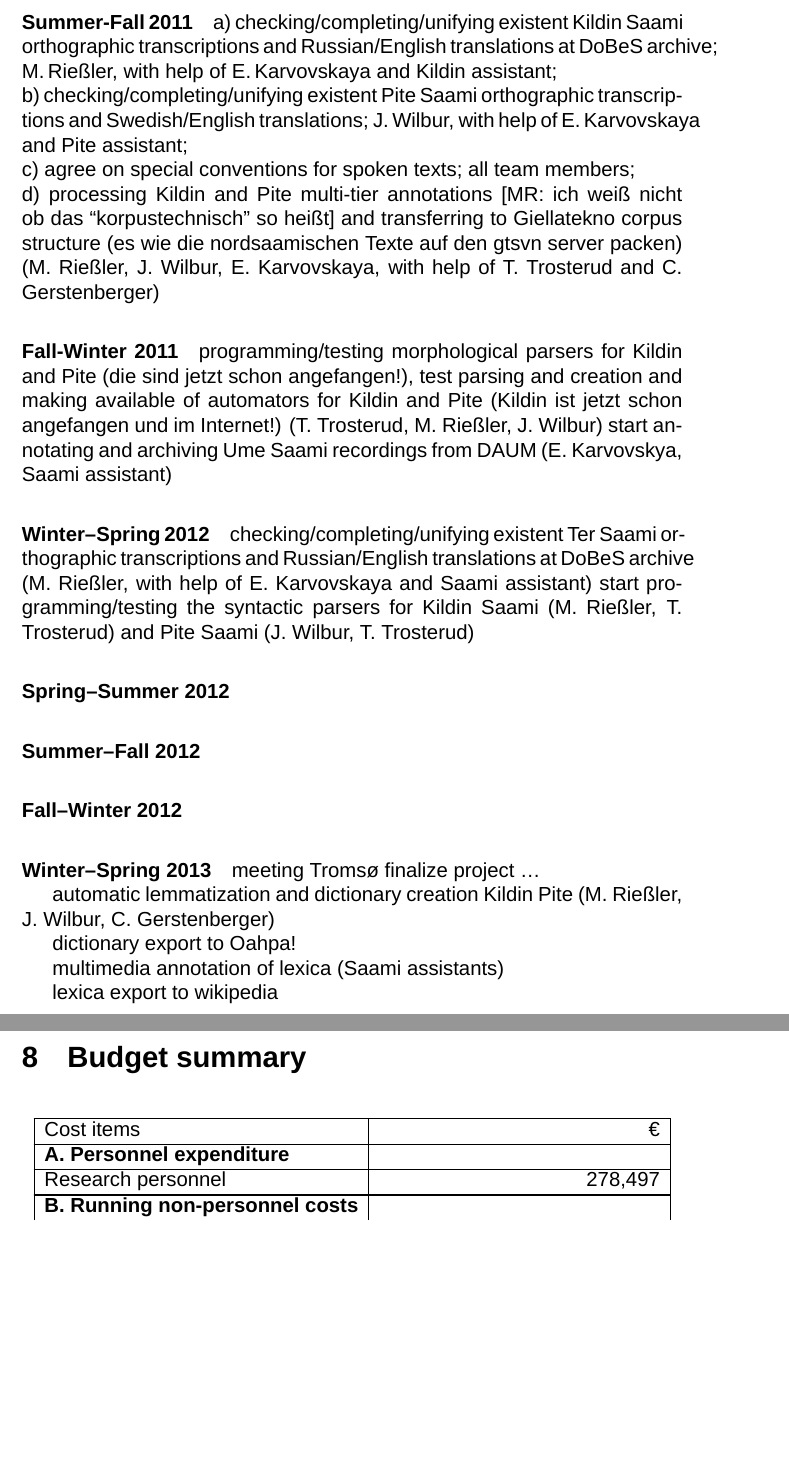
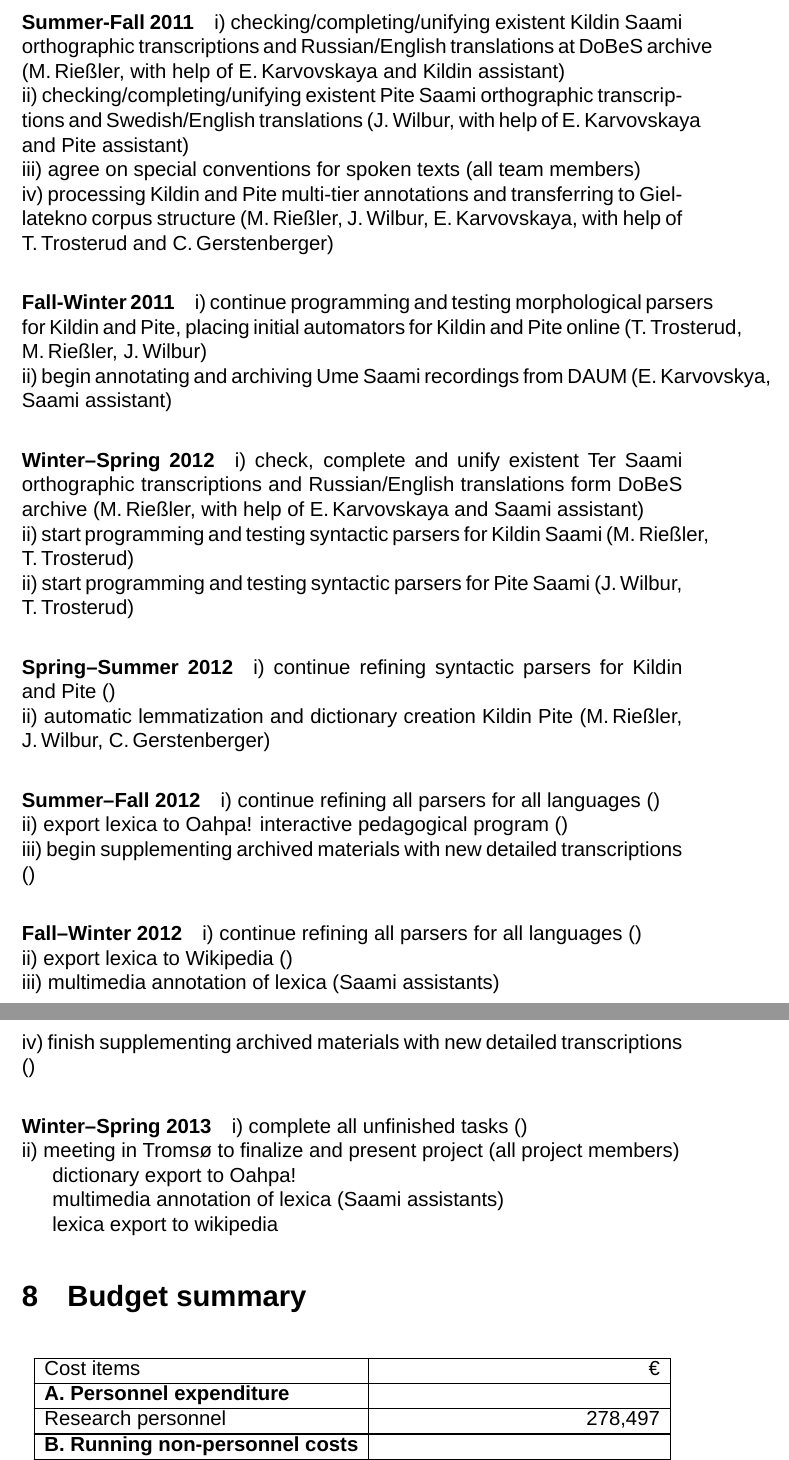
Before and after one commit to giellalt/lang-sjd, a LaTeX document (dobes10/KolaPiteDobes.tex): two parts of pages 40 and 41 of 44, joined at a grey line, cut so that both start at the same text, the shorter picture padded with empty space. Compiled offline with XeLaTeX; a missing font is replaced by an installed copy or a similar font; a missing bibliography style is replaced by a similar one.

Commit message:
written out version of time schedule, but this needs lots of work

```diff
--- a/dobes10/KolaPiteDobes.tex
+++ b/dobes10/KolaPiteDobes.tex
@@ -718,35 +718,43 @@ Together, daily communication and the project meetings will fit together in orde
 
 \paragraph{Summer-Fall 2011}
-a) checking/completing/unifying existent Kildin Saami orthographic transcriptions and Russian/English translations at DoBeS archive;
-M.\,Rießler, with help of E.\,Karvovskaya and Kildin assistant;\\
-b) checking/completing/unifying existent Pite Saami orthographic transcriptions and Swedish/English translations;
-J.\,Wilbur, with help of E.\,Karvovskaya and Pite assistant;\\%JW: Pite assistant we won't have?
-c) agree on special conventions for spoken texts; all team members;\\
-d) processing Kildin and Pite multi-tier annotations [MR: ich weiß nicht ob das “korpustechnisch” so heißt] and transferring to Giellatekno corpus structure (es wie die nordsaamischen Texte auf den gtsvn server packen)
-(M. Rießler, J. Wilbur, E. Karvovskaya, with help of T. Trosterud and C. Gerstenberger)
+i) checking/completing/unifying existent Kildin Saami orthographic transcriptions and Russian/English translations at DoBeS archive (M.\,Rießler, with help of E.\,Karvovskaya and Kildin assistant)\\
+ii) checking/completing/unifying existent Pite Saami orthographic transcriptions and Swedish/English translations (J.\,Wilbur, with help of E.\,Karvovskaya and Pite assistant)\\%JW: Pite assistant we won't have?
+iii) agree on special conventions for spoken texts (all team members)\\
+iv) processing Kildin and Pite multi-tier annotations %MR: ich weiß nicht ob das “korpustechnisch” so heißt]
+and transferring to Giellatekno corpus structure (M.\,Rießler, J.\,Wilbur, E.\,Karvovskaya, with help of T.\,Trosterud and C.\,Gerstenberger)
 
 \paragraph{Fall-Winter 2011}
-programming/testing morphological parsers for Kildin and Pite (die sind jetzt schon angefangen!), test parsing and creation and making available of automators for Kildin and Pite (Kildin ist jetzt schon angefangen und im Internet!)
-(T. Trosterud, M. Rießler, J. Wilbur)
-start annotating and archiving Ume Saami recordings from DAUM (E. Karvovskya, Saami assistant)
+i) continue programming and testing morphological parsers for Kildin and Pite, %(die sind jetzt schon angefangen!),
+placing initial automators for Kildin and Pite online %(Kildin ist jetzt schon angefangen und im Internet!)
+(T.\,Trosterud, M.\,Rießler, J.\,Wilbur)\\
+ii) begin annotating and archiving Ume Saami recordings from DAUM (E.\,Karvovskya, Saami assistant)
 
 \paragraph{Winter–Spring 2012}
-checking/completing/unifying existent Ter Saami orthographic transcriptions and Russian/English translations at DoBeS archive
-(M. Rießler, with help of E. Karvovskaya and Saami assistant)
-start programming/testing the syntactic parsers for Kildin Saami (M. Rießler, T. Trosterud) and Pite Saami (J. Wilbur, T. Trosterud)
+i) check, complete and unify existent Ter Saami orthographic transcriptions and Russian/English translations form DoBeS archive (M.\,Rießler, with help of E.\,Karvovskaya and Saami assistant)\\
+ii) start programming and testing syntactic parsers for Kildin Saami (M.\,Rießler, T.\,Trosterud)\\
+ii) start programming and testing syntactic parsers for Pite Saami (J.\,Wilbur, T.\,Trosterud)
 
 \paragraph{Spring–Summer 2012}
+i) continue refining syntactic parsers for Kildin and Pite ()\\
+ii) automatic lemmatization and dictionary creation Kildin Pite (M.\,Rießler, J.\,Wilbur, C.\,Gerstenberger)
 
 \paragraph{Summer–Fall 2012}
+i) continue refining all parsers for all languages ()\\
+ii) export lexica to Oahpa! interactive pedagogical program ()\\
+iii) begin supplementing archived materials with new detailed transcriptions ()
 
 \paragraph{Fall–Winter 2012}
+i) continue refining all parsers for all languages ()\\
+ii) export lexica to Wikipedia ()\\
+iii) multimedia annotation of lexica (Saami assistants)\\
+iv) finish supplementing archived materials with new detailed transcriptions ()
 
 \paragraph{Winter–Spring 2013}
-meeting Tromsø
-finalize project
-…
+i) complete all unfinished tasks ()\\
+ii) meeting in Tromsø to finalize and present project (all project members)
 
-automatic lemmatization and dictionary creation Kildin Pite (M. Rießler, J. Wilbur, C. Gerstenberger)
+
+
 
 dictionary export to Oahpa!
 
```
Also changed, not shown: dobes10/KolaPiteDobes.tex (39 more changed lines).
